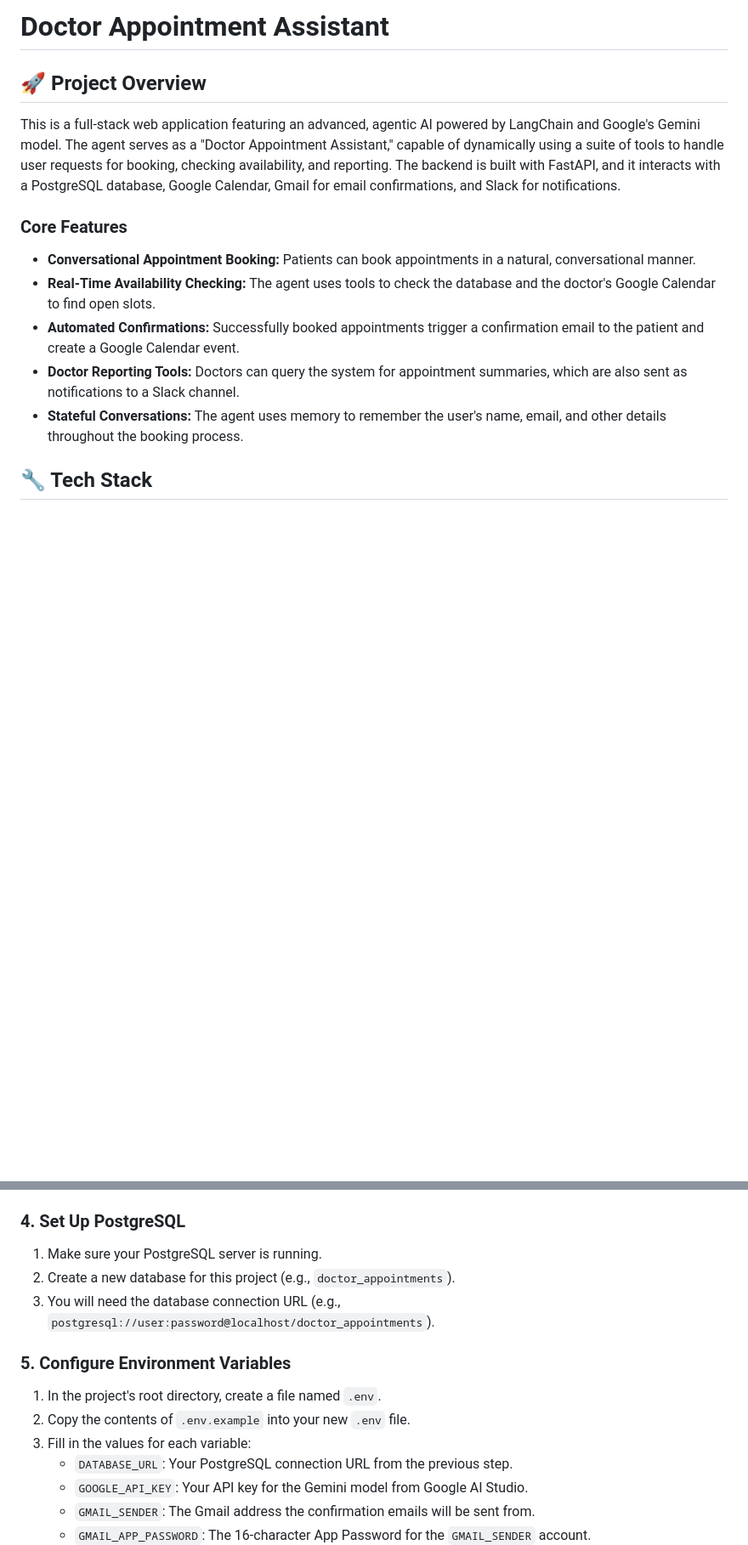
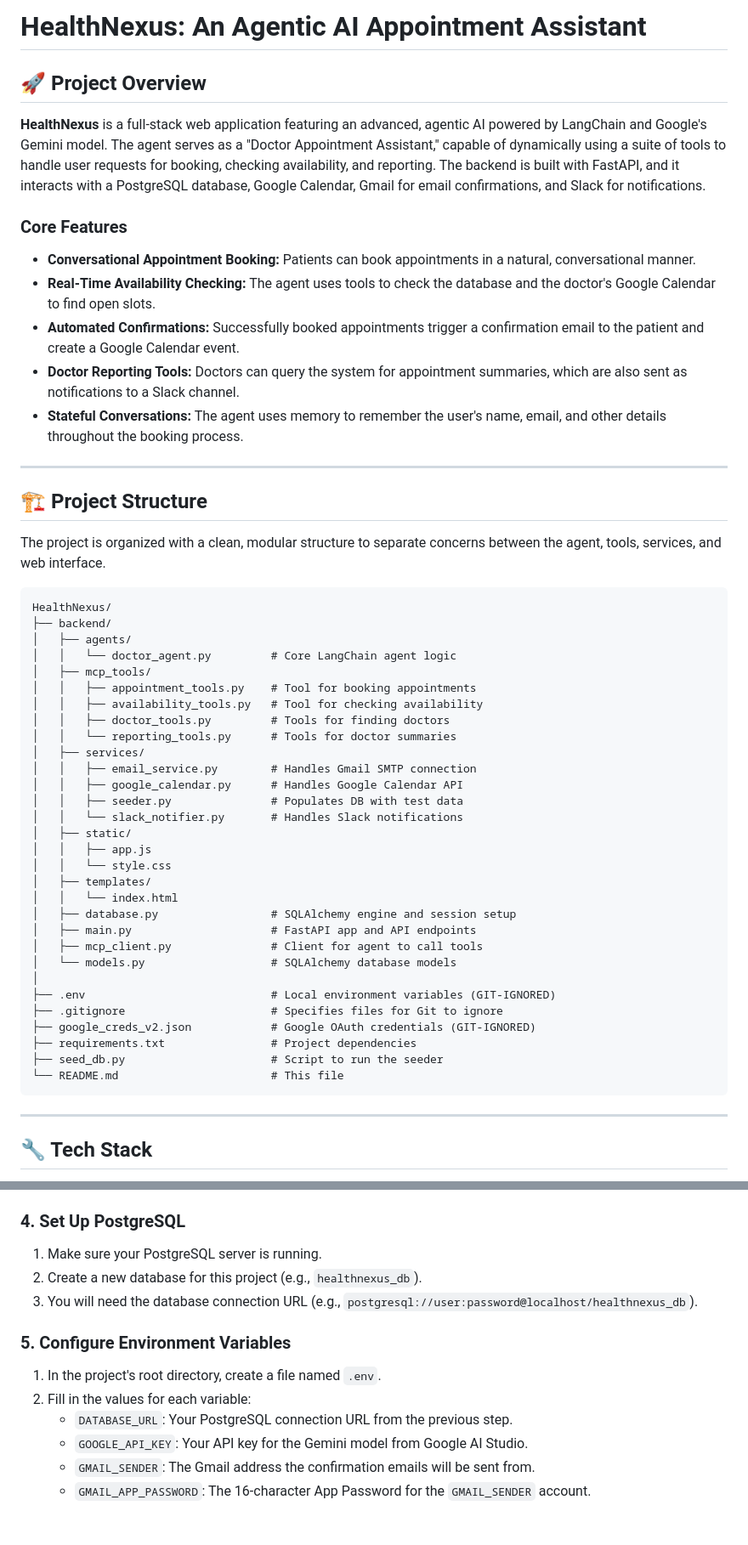
Before and after one commit to bitphonix/HealthNexus, a Markdown page: README.md, 2 parts joined by grey strips. Shown: that part at 85% size. Rendered like a GitHub page; blank space fills up the shorter version.

Commit message:
Finalize README with project structure and updated name

````diff
--- a/README.md
+++ b/README.md
@@ -1,8 +1,8 @@
-# Doctor Appointment Assistant
+# HealthNexus: An Agentic AI Appointment Assistant
 
 ## 🚀 Project Overview
 
-This is a full-stack web application featuring an advanced, agentic AI powered by LangChain and Google's Gemini model. The agent serves as a "Doctor Appointment Assistant," capable of dynamically using a suite of tools to handle user requests for booking, checking availability, and reporting. The backend is built with FastAPI, and it interacts with a PostgreSQL database, Google Calendar, Gmail for email confirmations, and Slack for notifications.
+**HealthNexus** is a full-stack web application featuring an advanced, agentic AI powered by LangChain and Google's Gemini model. The agent serves as a "Doctor Appointment Assistant," capable of dynamically using a suite of tools to handle user requests for booking, checking availability, and reporting. The backend is built with FastAPI, and it interacts with a PostgreSQL database, Google Calendar, Gmail for email confirmations, and Slack for notifications.
 
 ### Core Features
 
@@ -11,6 +11,47 @@ This is a full-stack web application featuring an advanced, agentic AI powered b
 *   **Automated Confirmations:** Successfully booked appointments trigger a confirmation email to the patient and create a Google Calendar event.
 *   **Doctor Reporting Tools:** Doctors can query the system for appointment summaries, which are also sent as notifications to a Slack channel.
 *   **Stateful Conversations:** The agent uses memory to remember the user's name, email, and other details throughout the booking process.
+
+---
+
+## 🏗️ Project Structure
+
+The project is organized with a clean, modular structure to separate concerns between the agent, tools, services, and web interface.
+
+```
+HealthNexus/
+├── backend/
+│   ├── agents/
+│   │   └── doctor_agent.py         # Core LangChain agent logic
+│   ├── mcp_tools/
+│   │   ├── appointment_tools.py    # Tool for booking appointments
+│   │   ├── availability_tools.py   # Tool for checking availability
+│   │   ├── doctor_tools.py         # Tools for finding doctors
+│   │   └── reporting_tools.py      # Tools for doctor summaries
+│   ├── services/
+│   │   ├── email_service.py        # Handles Gmail SMTP connection
+│   │   ├── google_calendar.py      # Handles Google Calendar API
+│   │   ├── seeder.py               # Populates DB with test data
+│   │   └── slack_notifier.py       # Handles Slack notifications
+│   ├── static/
+│   │   ├── app.js
+│   │   └── style.css
+│   ├── templates/
+│   │   └── index.html
+│   ├── database.py                 # SQLAlchemy engine and session setup
+│   ├── main.py                     # FastAPI app and API endpoints
+│   ├── mcp_client.py               # Client for agent to call tools
+│   └── models.py                   # SQLAlchemy database models
+│
+├── .env                            # Local environment variables (GIT-IGNORED)
+├── .gitignore                      # Specifies files for Git to ignore
+├── google_creds_v2.json            # Google OAuth credentials (GIT-IGNORED)
+├── requirements.txt                # Project dependencies
+├── seed_db.py                      # Script to run the seeder
+└── README.md                       # This file
+```
+
+---
 
 ## 🔧 Tech Stack
 
@@ -60,14 +102,13 @@ pip install -r requirements.txt
 ### 4. Set Up PostgreSQL
 
 1.  Make sure your PostgreSQL server is running.
-2.  Create a new database for this project (e.g., `doctor_appointments`).
-3.  You will need the database connection URL (e.g., `postgresql://user:password@localhost/doctor_appointments`).
+2.  Create a new database for this project (e.g., `healthnexus_db`).
+3.  You will need the database connection URL (e.g., `postgresql://user:password@localhost/healthnexus_db`).
 
 ### 5. Configure Environment Variables
 
 1.  In the project's root directory, create a file named `.env`.
-2.  Copy the contents of `.env.example` into your new `.env` file.
-3.  Fill in the values for each variable:
+2.  Fill in the values for each variable:
     *   `DATABASE_URL`: Your PostgreSQL connection URL from the previous step.
     *   `GOOGLE_API_KEY`: Your API key for the Gemini model from Google AI Studio.
     *   `GMAIL_SENDER`: The Gmail address the confirmation emails will be sent from.
````
Also changed, not shown: other parts of README.md (+4 -3 lines).
